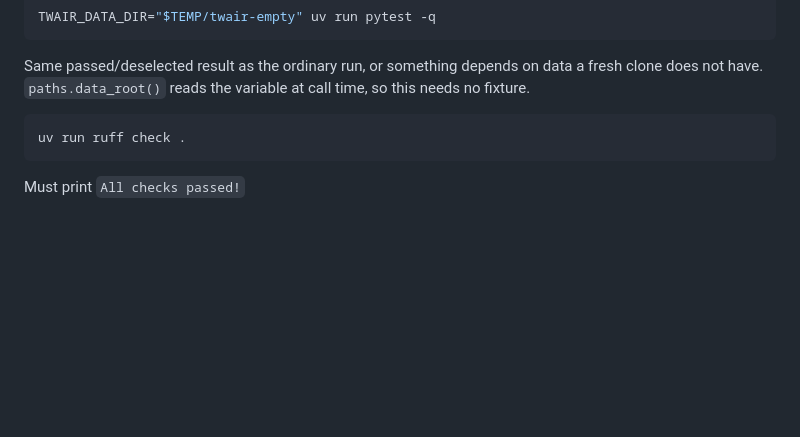
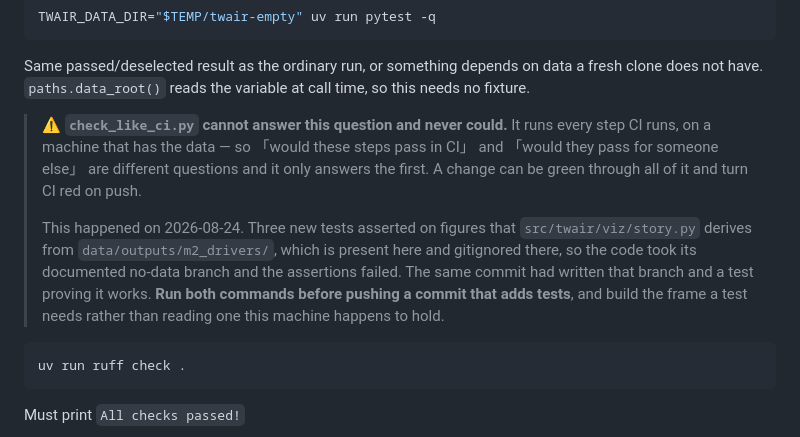
Before and after one commit to kuotunyu/air-quality, a Markdown page: .github/copilot-instructions.md, the part around the change. Drawn GitHub-style; blank space fills up the shorter version.

````diff
--- a/.github/copilot-instructions.md
+++ b/.github/copilot-instructions.md
@@ -175,6 +175,20 @@ Same passed/deselected result as the ordinary run, or something depends on
 data a fresh clone does not have.
 `paths.data_root()` reads the variable at call time, so this needs no fixture.
 
+> ⚠️ **`check_like_ci.py` cannot answer this question and never could.** It runs
+> every step CI runs, on a machine that has the data — so 「would these steps
+> pass in CI」 and 「would they pass for someone else」 are different questions and
+> it only answers the first. A change can be green through all of it and turn CI
+> red on push.
+>
+> This happened on 2026-08-24. Three new tests asserted on figures that
+> `src/twair/viz/story.py` derives from `data/outputs/m2_drivers/`, which is
+> present here and gitignored there, so the code took its documented
+> no-data branch and the assertions failed. The same commit had written that
+> branch and a test proving it works. **Run both commands before pushing a
+> commit that adds tests**, and build the frame a test needs rather than reading
+> one this machine happens to hold.
+
 ```bash
 uv run ruff check .
 ```
````
Also changed, not shown: AGENTS.md (+14 -0 lines).
